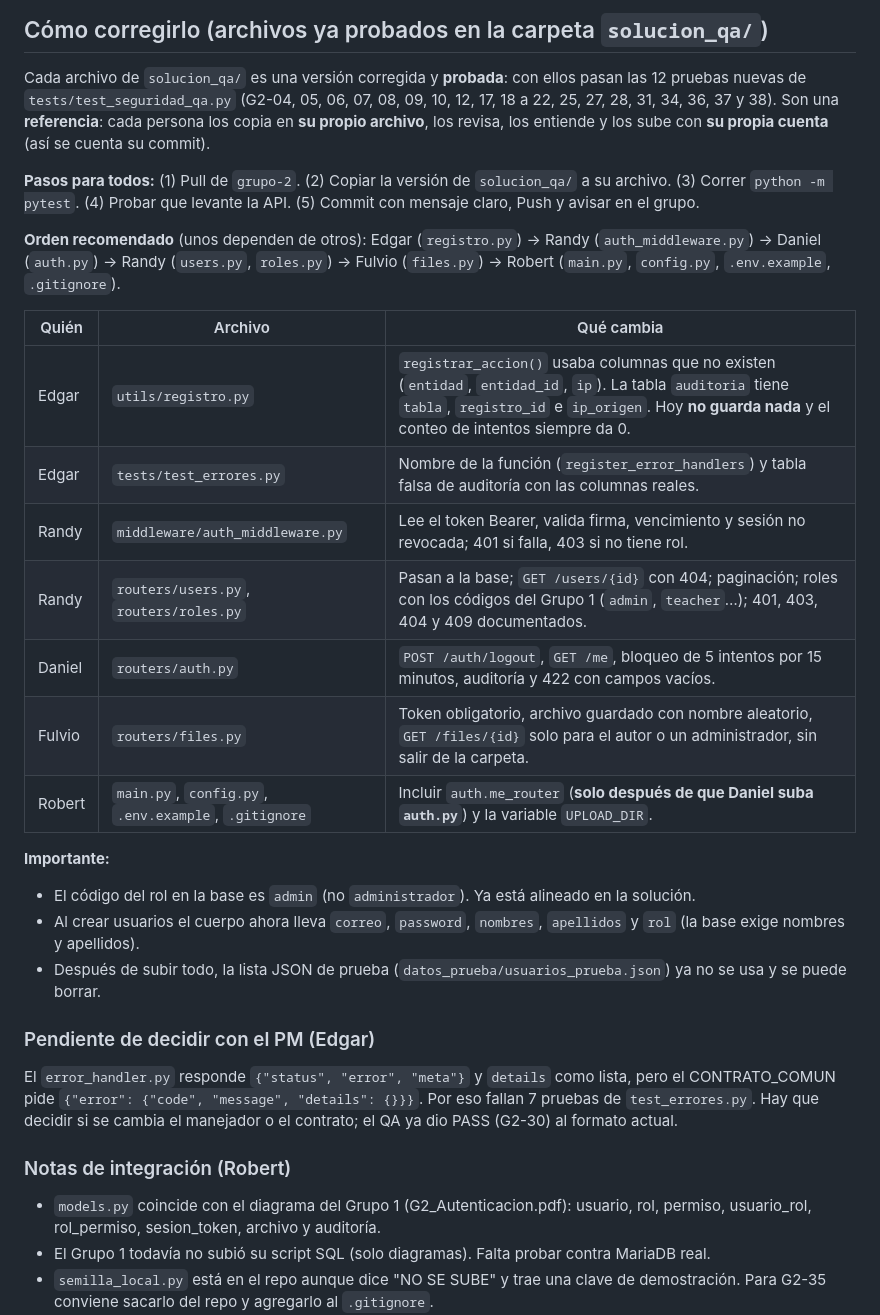
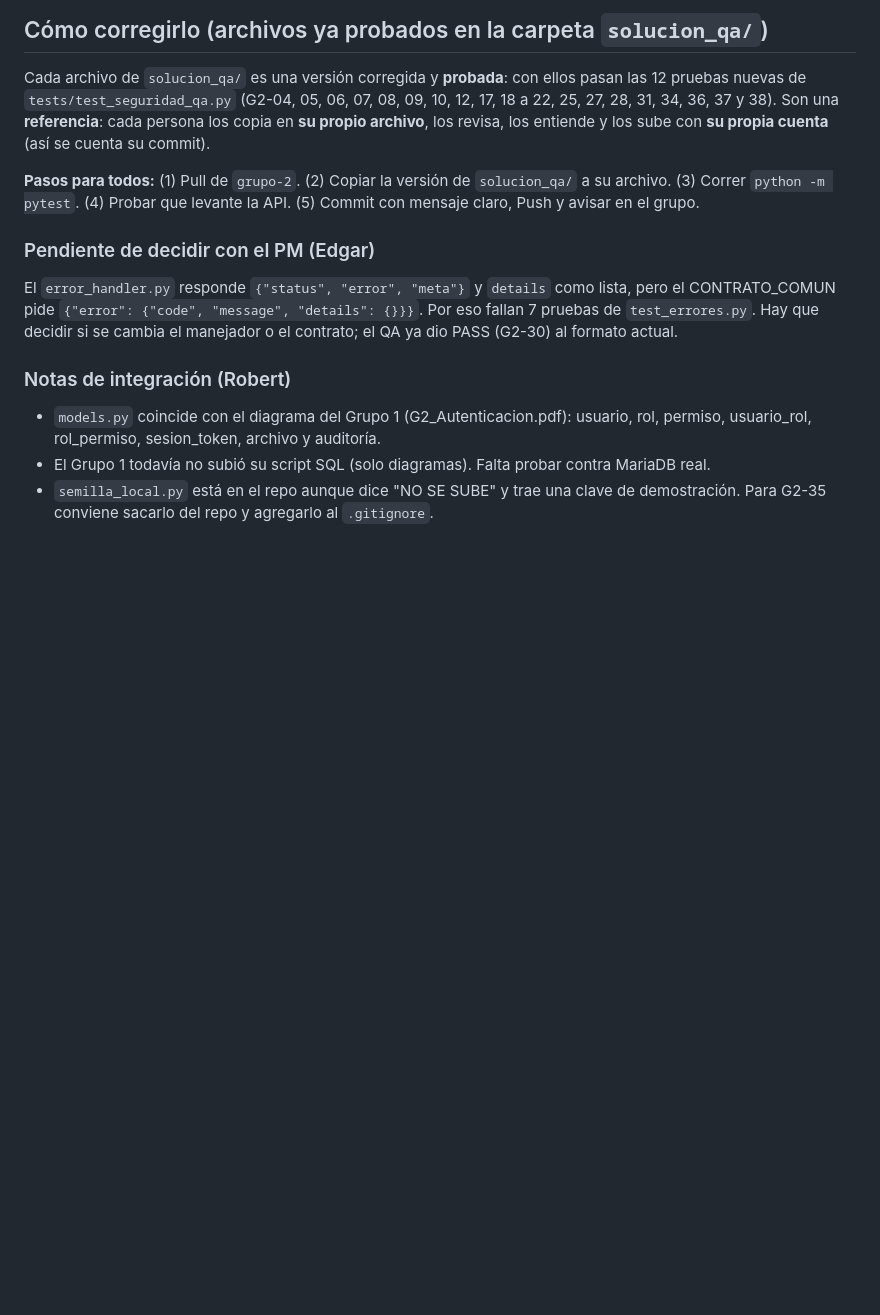
Before and after one commit to Davids107/grupo2-api-seguridad, a Markdown page: Pendientes QA.md, the part around the change. GitHub-like rendering; blank space fills up the shorter version.

```diff
--- a/Pendientes QA.md
+++ b/Pendientes QA.md
@@ -73,23 +73,6 @@ Cada archivo de `solucion_qa/` es una versión corregida y **probada**: con ello
 
 **Pasos para todos:** (1) Pull de `grupo-2`. (2) Copiar la versión de `solucion_qa/` a su archivo. (3) Correr `python -m pytest`. (4) Probar que levante la API. (5) Commit con mensaje claro, Push y avisar en el grupo.
 
-**Orden recomendado** (unos dependen de otros): Edgar (`registro.py`) → Randy (`auth_middleware.py`) → Daniel (`auth.py`) → Randy (`users.py`, `roles.py`) → Fulvio (`files.py`) → Robert (`main.py`, `config.py`, `.env.example`, `.gitignore`).
-
-| Quién | Archivo | Qué cambia |
-|-|-|-|
-| Edgar | `utils/registro.py` | `registrar_accion()` usaba columnas que no existen (`entidad`, `entidad_id`, `ip`). La tabla `auditoria` tiene `tabla`, `registro_id` e `ip_origen`. Hoy **no guarda nada** y el conteo de intentos siempre da 0. |
-| Edgar | `tests/test_errores.py` | Nombre de la función (`register_error_handlers`) y tabla falsa de auditoría con las columnas reales. |
-| Randy | `middleware/auth_middleware.py` | Lee el token Bearer, valida firma, vencimiento y sesión no revocada; 401 si falla, 403 si no tiene rol. |
-| Randy | `routers/users.py`, `routers/roles.py` | Pasan a la base; `GET /users/{id}` con 404; paginación; roles con los códigos del Grupo 1 (`admin`, `teacher`…); 401, 403, 404 y 409 documentados. |
-| Daniel | `routers/auth.py` | `POST /auth/logout`, `GET /me`, bloqueo de 5 intentos por 15 minutos, auditoría y 422 con campos vacíos. |
-| Fulvio | `routers/files.py` | Token obligatorio, archivo guardado con nombre aleatorio, `GET /files/{id}` solo para el autor o un administrador, sin salir de la carpeta. |
-| Robert | `main.py`, `config.py`, `.env.example`, `.gitignore` | Incluir `auth.me_router` (**solo después de que Daniel suba `auth.py`**) y la variable `UPLOAD_DIR`. |
-
-**Importante:**
-- El código del rol en la base es `admin` (no `administrador`). Ya está alineado en la solución.
-- Al crear usuarios el cuerpo ahora lleva `correo`, `password`, `nombres`, `apellidos` y `rol` (la base exige nombres y apellidos).
-- Después de subir todo, la lista JSON de prueba (`datos_prueba/usuarios_prueba.json`) ya no se usa y se puede borrar.
-
 ### Pendiente de decidir con el PM (Edgar)
 El `error_handler.py` responde `{"status", "error", "meta"}` y `details` como lista, pero el CONTRATO_COMUN pide `{"error": {"code", "message", "details": {}}}`. Por eso fallan 7 pruebas de `test_errores.py`. Hay que decidir si se cambia el manejador o el contrato; el QA ya dio PASS (G2-30) al formato actual.
 
```
